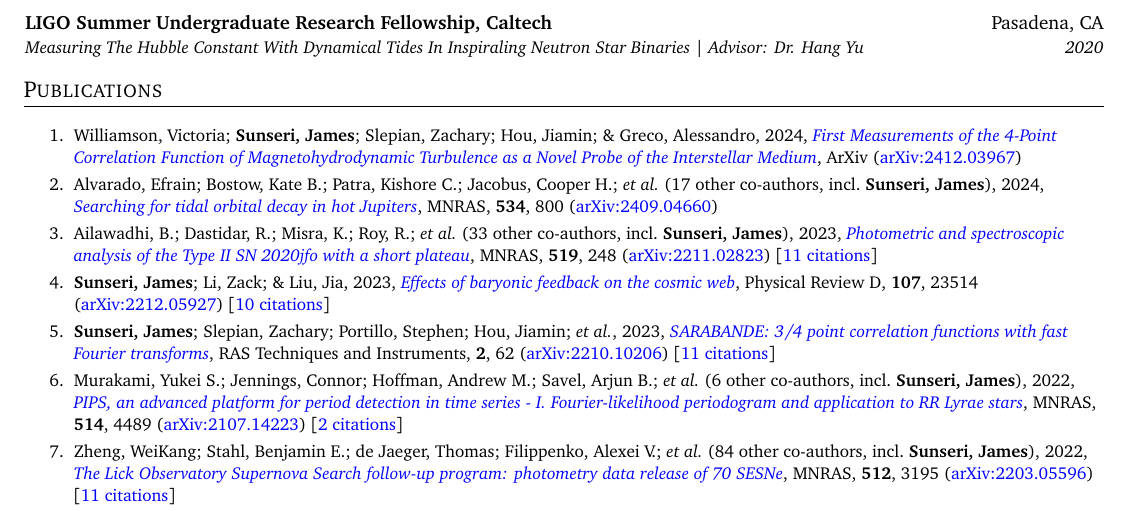
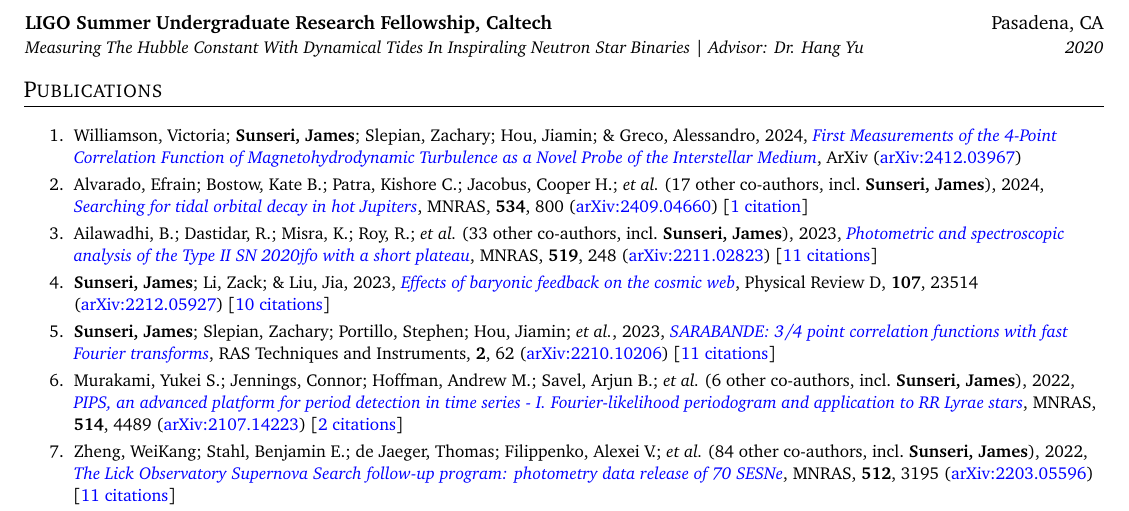
Before and after one commit to James11222/James_CV, a LaTeX CV (resume.tex, which reads supp_tex/pubs_ref.tex): part of page 1 of 3, cut so that both start at the same text. Compiled offline with pdfLaTeX.

Commit message:
Scrape and update publications

```diff
--- a/supp_tex/pubs_ref.tex
+++ b/supp_tex/pubs_ref.tex
@@ -1,4 +1,4 @@
-\item Alvarado, Efrain; Bostow, Kate B.; Patra, Kishore C.; Jacobus, Cooper H.; \etal\ ({17} other co-authors, incl.\ \textbf{Sunseri, James}), 2024, \doi{10.1093/mnras/stae2062}{Searching for tidal orbital decay in hot Jupiters}, \mnras, \textbf{534}, 800 (\arxiv{2409.04660})
+\item Alvarado, Efrain; Bostow, Kate B.; Patra, Kishore C.; Jacobus, Cooper H.; \etal\ ({17} other co-authors, incl.\ \textbf{Sunseri, James}), 2024, \doi{10.1093/mnras/stae2062}{Searching for tidal orbital decay in hot Jupiters}, \mnras, \textbf{534}, 800 (\arxiv{2409.04660}) [\href{https://ui.adsabs.harvard.edu/abs/2024MNRAS.534..800A}{1 citation}]
 
 \item Ailawadhi, B.; Dastidar, R.; Misra, K.; Roy, R.; \etal\ ({33} other co-authors, incl.\ \textbf{Sunseri, James}), 2023, \doi{10.1093/mnras/stac3234}{Photometric and spectroscopic analysis of the Type II SN 2020jfo with a short plateau}, \mnras, \textbf{519}, 248 (\arxiv{2211.02823}) [\href{https://ui.adsabs.harvard.edu/abs/2023MNRAS.519..248A}{11 citations}]
 
```
Also changed, not shown: supp_tex/pubs_summary.tex (+1 -1 lines), 1 other file.
